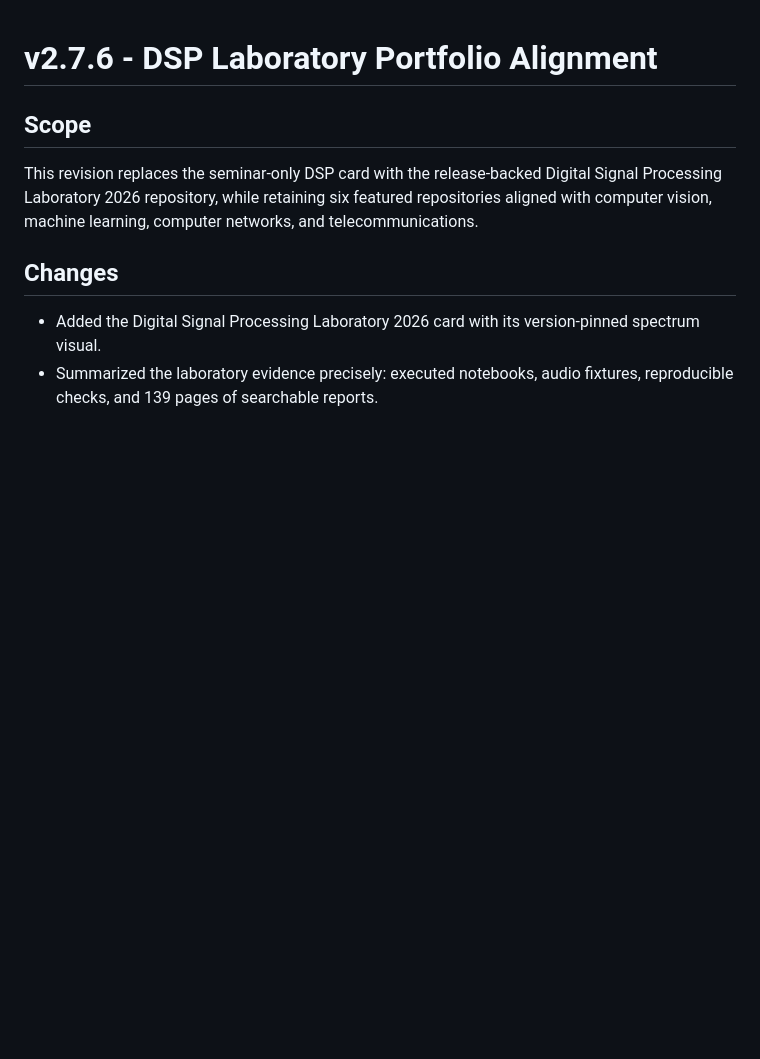
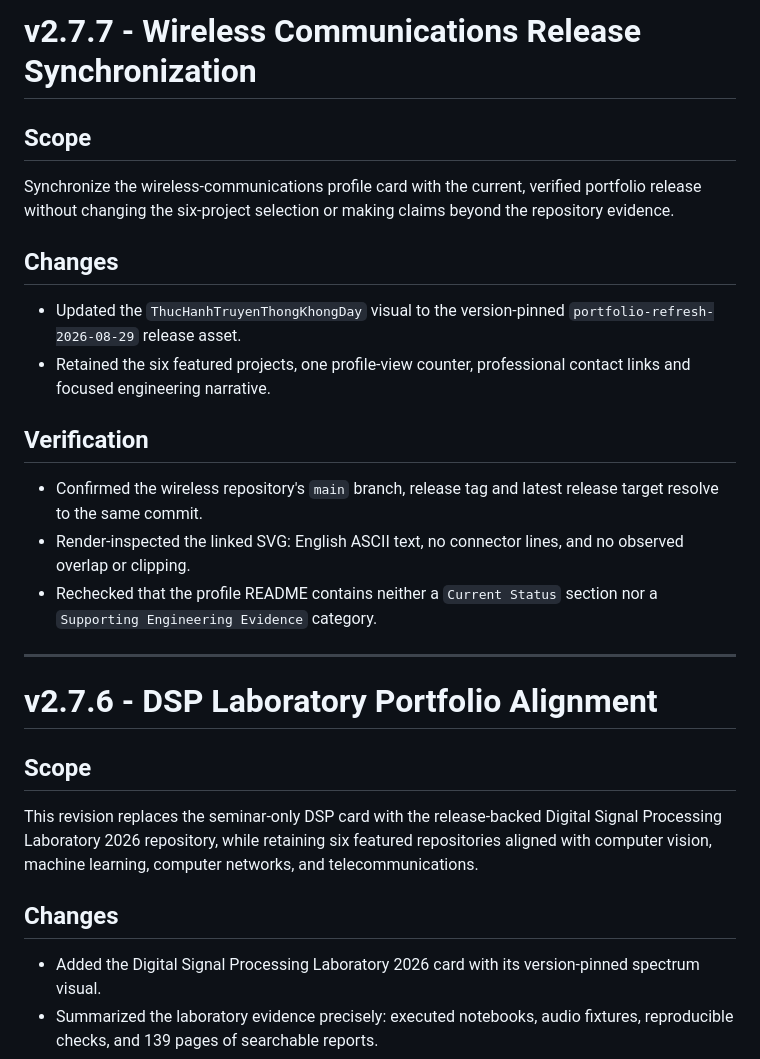
Before and after one commit to lhlizdabezt/lhlizdabezt, a Markdown page: RELEASE_NOTES.md, the part around the change. Rendered like a GitHub page; blank space fills up the shorter version.

Commit message:
docs: sync wireless portfolio release visual

```diff
--- a/RELEASE_NOTES.md
+++ b/RELEASE_NOTES.md
@@ -1,3 +1,22 @@
+# v2.7.7 - Wireless Communications Release Synchronization
+
+## Scope
+
+Synchronize the wireless-communications profile card with the current, verified portfolio release without changing the six-project selection or making claims beyond the repository evidence.
+
+## Changes
+
+- Updated the `ThucHanhTruyenThongKhongDay` visual to the version-pinned `portfolio-refresh-2026-08-29` release asset.
+- Retained the six featured projects, one profile-view counter, professional contact links and focused engineering narrative.
+
+## Verification
+
+- Confirmed the wireless repository's `main` branch, release tag and latest release target resolve to the same commit.
+- Render-inspected the linked SVG: English ASCII text, no connector lines, and no observed overlap or clipping.
+- Rechecked that the profile README contains neither a `Current Status` section nor a `Supporting Engineering Evidence` category.
+
+---
+
 # v2.7.6 - DSP Laboratory Portfolio Alignment
 
 ## Scope
```
Also changed, not shown: README.md (+1 -1 lines).
